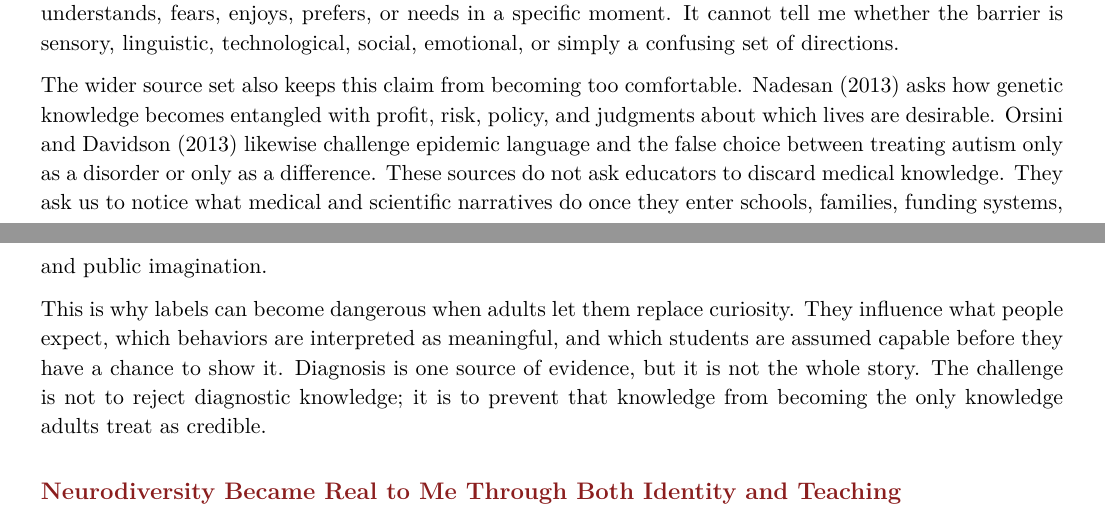
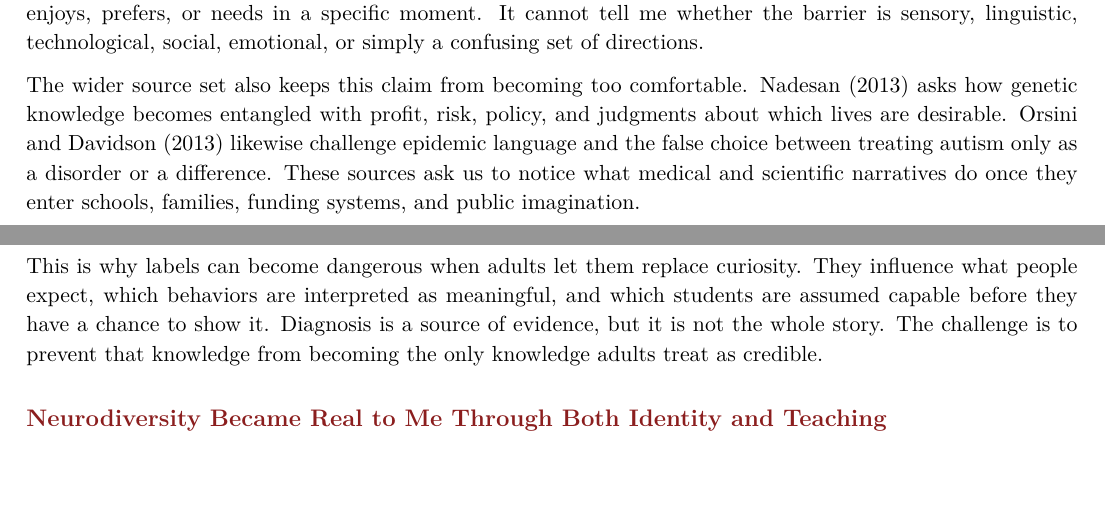
Before and after one commit to pzg8794/EDE448-module1-Introduction_to-Autism_and_Other_Complex_Support_Need, a LaTeX document (main.tex, which reads sections/02_diagnosis_neurodiversity_media.tex): two parts of pages 2 and 3 of 8, joined at a grey line, cut so that both start at the same text, the shorter picture padded with empty space. Compiled offline with pdfLaTeX.

Commit message:
Updates from Overleaf

```diff
--- a/main.tex
+++ b/main.tex
@@ -1,6 +1,6 @@
 \documentclass[11pt]{article}
 
-\usepackage[margin=0.7in]{geometry}
+\usepackage[margin=0.6in]{geometry}
 \usepackage[T1]{fontenc}
 \usepackage[utf8]{inputenc}
 \usepackage{lmodern}
--- a/sections/02_diagnosis_neurodiversity_media.tex
+++ b/sections/02_diagnosis_neurodiversity_media.tex
@@ -4,9 +4,9 @@ In my elementary technology teaching placement, I repeatedly saw students whose
 
 That experience is what made \citet{cole2023autism} meaningful to me. Their clinical and educational language can give families and professionals a shared vocabulary for social communication, sensory processing, routines, focused interests, and support needs. The CDC and broader school-centered overview similarly validate the practical value of diagnostic literacy: identification can open eligibility, services, and coordinated support \citep{cdcASD,simon2016asd}. At the same time, all three sources acknowledge heterogeneity. A diagnostic label cannot tell me what a particular learner understands, fears, enjoys, prefers, or needs in a specific moment. It cannot tell me whether the barrier is sensory, linguistic, technological, social, emotional, or simply a confusing set of directions.
 
-The wider source set also keeps this claim from becoming too comfortable. \citet{nadesan2013genetics} asks how genetic knowledge becomes entangled with profit, risk, policy, and judgments about which lives are desirable. \citet{orsiniDavidson2013critical} likewise challenge epidemic language and the false choice between treating autism only as a disorder or only as a difference. These sources do not ask educators to discard medical knowledge. They ask us to notice what medical and scientific narratives do once they enter schools, families, funding systems, and public imagination.
+The wider source set also keeps this claim from becoming too comfortable. \citet{nadesan2013genetics} asks how genetic knowledge becomes entangled with profit, risk, policy, and judgments about which lives are desirable. \citet{orsiniDavidson2013critical} likewise challenge epidemic language and the false choice between treating autism only as a disorder or a difference. These sources ask us to notice what medical and scientific narratives do once they enter schools, families, funding systems, and public imagination.
 
-This is why labels can become dangerous when adults let them replace curiosity. They influence what people expect, which behaviors are interpreted as meaningful, and which students are assumed capable before they have a chance to show it. Diagnosis is one source of evidence, but it is not the whole story. The challenge is not to reject diagnostic knowledge; it is to prevent that knowledge from becoming the only knowledge adults treat as credible.
+This is why labels can become dangerous when adults let them replace curiosity. They influence what people expect, which behaviors are interpreted as meaningful, and which students are assumed capable before they have a chance to show it. Diagnosis is a source of evidence, but it is not the whole story. The challenge is to prevent that knowledge from becoming the only knowledge adults treat as credible.
 
 \reviewsection{Neurodiversity Became Real to Me Through Both Identity and Teaching}
 
```
